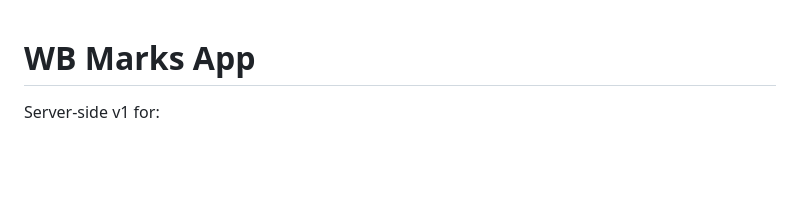
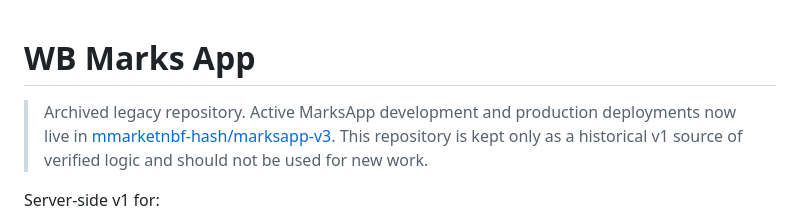
Before and after one commit to RobotRobert7723/wb-marks-app, a Markdown page: README.md, the part around the change. Rendered like a GitHub page; blank space fills up the shorter version.

Commit message:
Mark repository as archived legacy

```diff
--- a/README.md
+++ b/README.md
@@ -1,4 +1,8 @@
 # WB Marks App
+
+> Archived legacy repository. Active MarksApp development and production deployments now live in
+> [mmarketnbf-hash/marksapp-v3](https://github.com/mmarketnbf-hash/marksapp-v3).
+> This repository is kept only as a historical v1 source of verified logic and should not be used for new work.
 
 Server-side v1 for:
 
```
